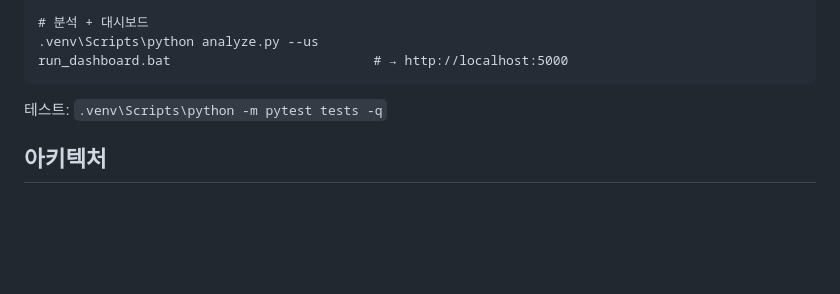
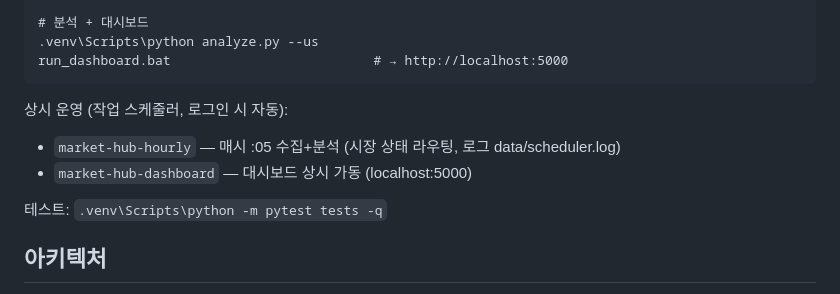
Before and after one commit to Tenant-farmer/market-hub, a Markdown page: README.md, the part around the change. Drawn GitHub-style; blank space fills up the shorter version.

Commit message:
dashboard 상시 가동 태스크 문서화 (ONLOGON pythonw)
Co-Authored-By: Claude Fable 5 <noreply@anthropic.com>

````diff
--- a/README.md
+++ b/README.md
@@ -23,6 +23,10 @@ copy .env.example .env                     # KRX 계정, EDGAR User-Agent 기입
 .venv\Scripts\python analyze.py --us
 run_dashboard.bat                          # → http://localhost:5000
 ```
+
+상시 운영 (작업 스케줄러, 로그인 시 자동):
+- `market-hub-hourly` — 매시 :05 수집+분석 (시장 상태 라우팅, 로그 data/scheduler.log)
+- `market-hub-dashboard` — 대시보드 상시 가동 (localhost:5000)
 
 테스트: `.venv\Scripts\python -m pytest tests -q`
 
````
Also changed, not shown: docs/HISTORY.md (+5 -0 lines).
